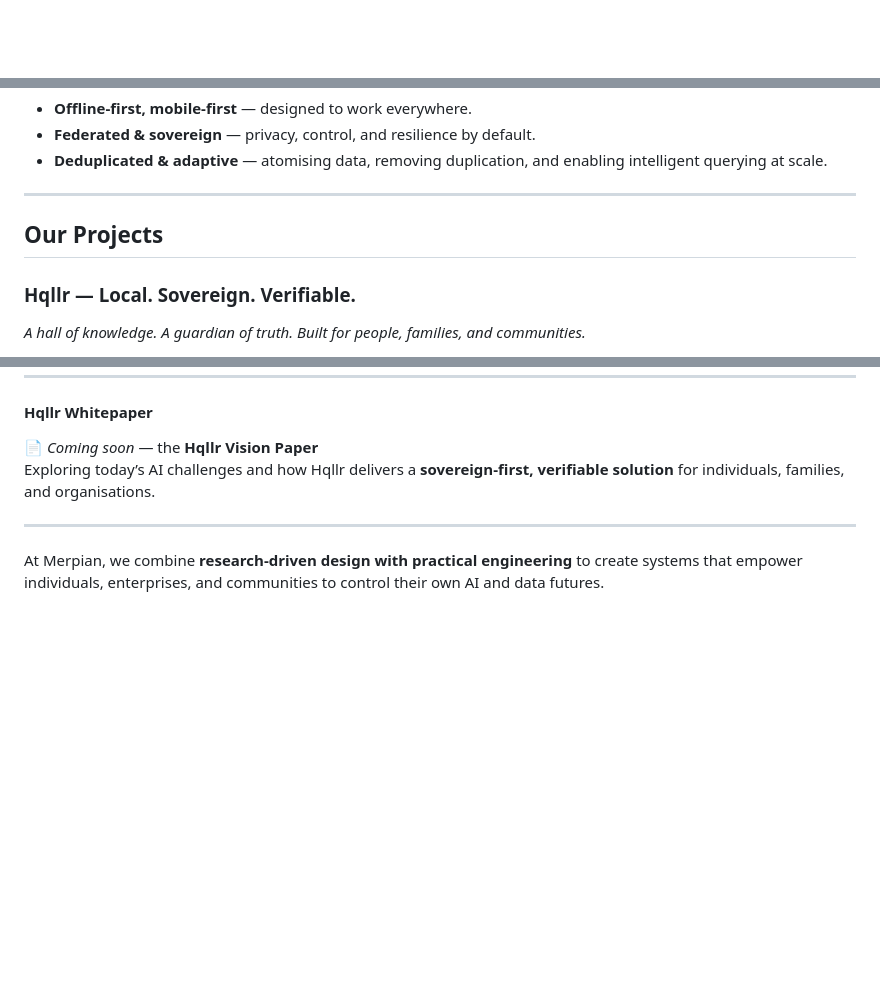
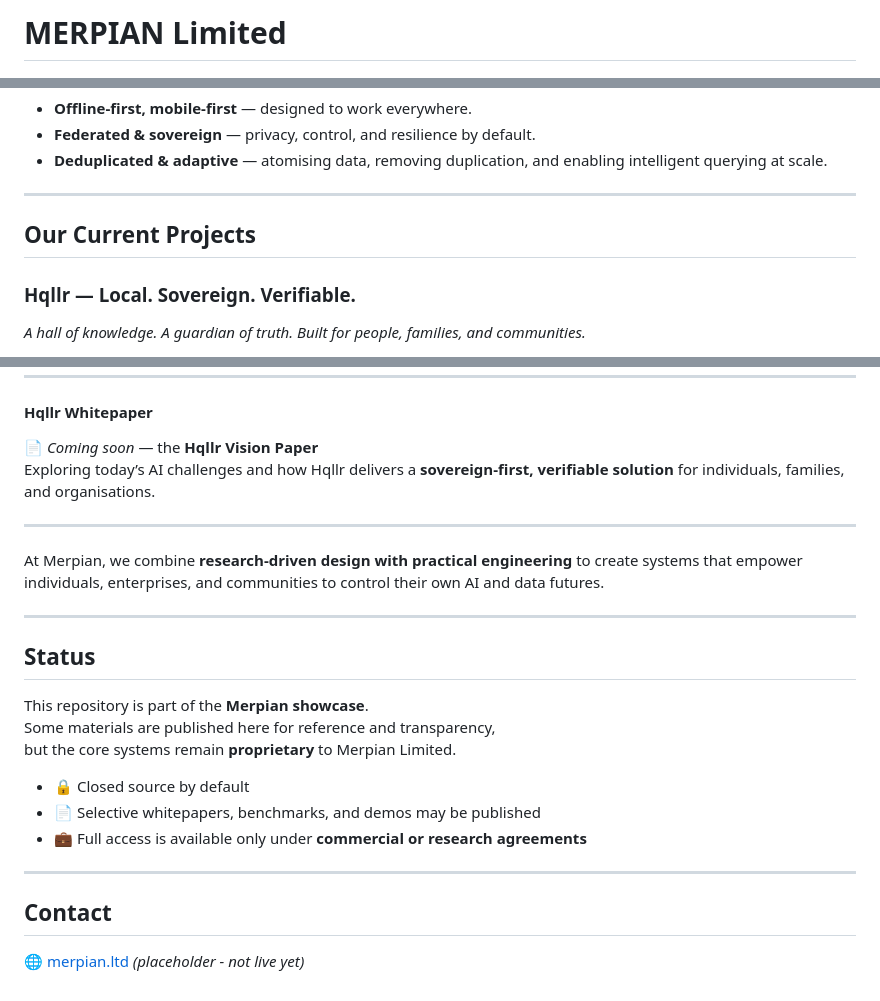
Before and after one commit to ISMPG/Merpian, a Markdown page: README.md, 3 parts joined by grey strips. Rendered like a GitHub page; blank space fills up the shorter version.

```diff
--- a/README.md
+++ b/README.md
@@ -1 +1,2 @@
+# MERPIAN Limited
 
@@ -12,7 +19,7 @@ Our work explores knowledge engines, adaptive indexing, and resilient distribute
 
 ---
 
-## Our Projects
+## Our Current Projects
 
 ### Hqllr — Local. Sovereign. Verifiable.
 
@@ -59,3 +66,22 @@ Exploring today’s AI challenges and how Hqllr delivers a **sovereign-first, ve
 ---
 
 At Merpian, we combine **research-driven design with practical engineering** to create systems that empower individuals, enterprises, and communities to control their own AI and data futures.
+
+
+---
+
+## Status
+
+This repository is part of the **Merpian showcase**.
+Some materials are published here for reference and transparency,
+but the core systems remain **proprietary** to Merpian Limited.
+
+- 🔒 Closed source by default
+- 📄 Selective whitepapers, benchmarks, and demos may be published
+- 💼 Full access is available only under **commercial or research agreements**
+
+---
+
+## Contact
+
+🌐 [merpian.ltd](https://merpian.ltd) *(placeholder - not live yet)*
```
Also changed, not shown: other parts of README.md (+7 -1 lines).
